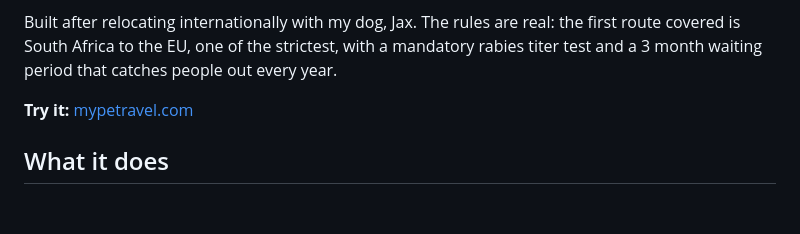
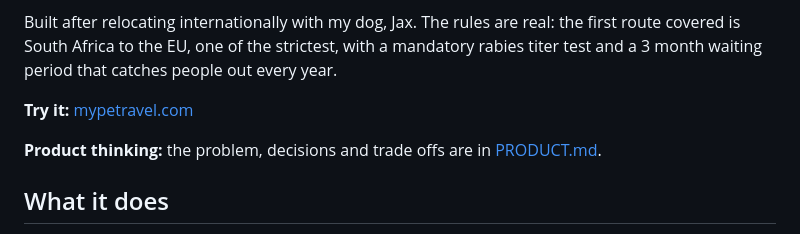
Before and after one commit to auroradsm-dev/mypettravel, a Markdown page: README.md, the part around the change. GitHub-like rendering; blank space fills up the shorter version.

Commit message:
README: link product notes
Co-Authored-By: Claude Opus 5.5 <noreply@anthropic.com>
Claude-Session: https://claude.ai/code/session_011E9B9qRmaAoyGXcqruGQsq

```diff
--- a/README.md
+++ b/README.md
@@ -5,6 +5,8 @@ An assistant for moving abroad with a pet. Tell it where you're going, when, and
 Built after relocating internationally with my dog, Jax. The rules are real: the first route covered is South Africa to the EU, one of the strictest, with a mandatory rabies titer test and a 3 month waiting period that catches people out every year.
 
 **Try it:** [mypetravel.com](https://mypetravel.com)
+
+**Product thinking:** the problem, decisions and trade offs are in [PRODUCT.md](PRODUCT.md).
 
 ## What it does
 
```
